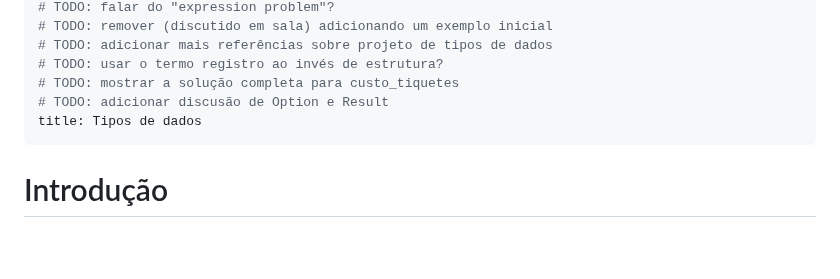
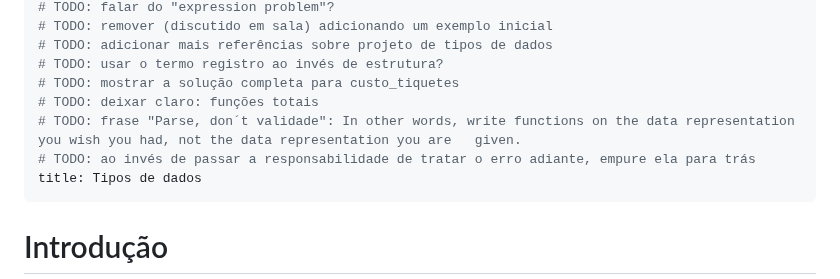
Before and after one commit to malbarbo/na-progfun, a Markdown page: 04-tipos-de-dados/notas-de-aula.md, the part around the change. GitHub-like rendering; blank space fills up the shorter version.

Commit message:
tipos de dados: adiciona TODOs

```diff
--- a/04-tipos-de-dados/notas-de-aula.md
+++ b/04-tipos-de-dados/notas-de-aula.md
@@ -10,7 +10,9 @@
 # TODO: adicionar mais referências sobre projeto de tipos de dados
 # TODO: usar o termo registro ao invés de estrutura?
 # TODO: mostrar a solução completa para custo_tiquetes
-# TODO: adicionar discusão de Option e Result
+# TODO: deixar claro: funções totais
+# TODO: frase "Parse, don´t validade": In other words, write functions on the data representation you wish you had, not the data representation you are   given.
+# TODO: ao invés de passar a responsabilidade de tratar o erro adiante, empure ela para trás
 title: Tipos de dados
 ---
 
```
